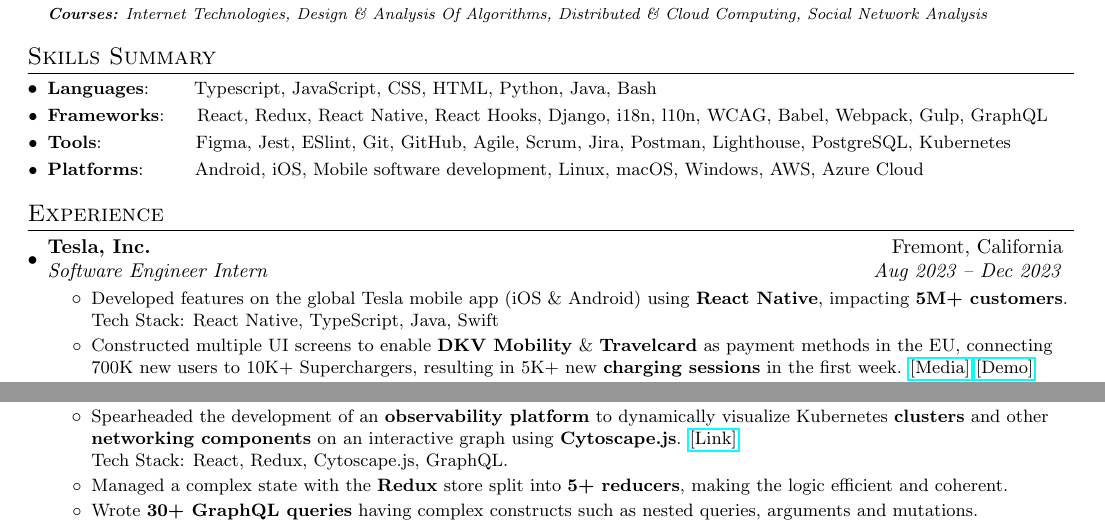
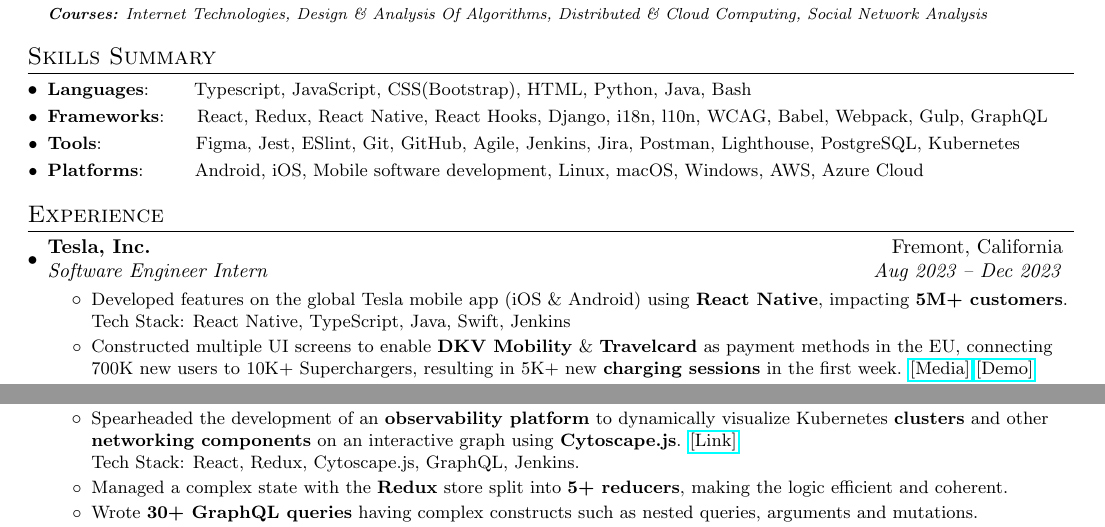
Before and after one commit to utkarshagarwal01/resume, a LaTeX CV (Utkarsh_Agarwal_Resume.tex): two parts of page 1 of 2, joined at a grey line, cut so that both start at the same text. Compiled offline with pdfLaTeX.

Commit message:
Add Jenkins; Edit CS527

```diff
--- a/Utkarsh_Agarwal_Resume.tex
+++ b/Utkarsh_Agarwal_Resume.tex
@@ -121,9 +121,9 @@
 \vspace{-5pt}
 \section{Skills Summary}
 	\resumeSubHeadingListStart
-	\resumeSubItem{Languages}{~~~~~~Typescript, JavaScript, CSS, HTML, Python, Java, Bash}
+	\resumeSubItem{Languages}{~~~~~~Typescript, JavaScript, CSS(Bootstrap), HTML, Python, Java, Bash}
 	\resumeSubItem{Frameworks}{~~~~React, Redux, React Native, React Hooks, Django, i18n, l10n, WCAG, Babel, Webpack, Gulp, GraphQL}
-	\resumeSubItem{Tools}{~~~~~~~~~~~~~~Figma, Jest, ESlint, Git, GitHub, Agile, Scrum, Jira, Postman, Lighthouse, PostgreSQL, Kubernetes}
+	\resumeSubItem{Tools}{~~~~~~~~~~~~~~Figma, Jest, ESlint, Git, GitHub, Agile, Jenkins, Jira, Postman, Lighthouse, PostgreSQL, Kubernetes}
 	\resumeSubItem{Platforms}{~~~~~~~Android, iOS, Mobile software development,  Linux, macOS, Windows, AWS, Azure Cloud}
 \resumeSubHeadingListEnd
 %-----------Experience-----------------
@@ -135,7 +135,8 @@
     {Software Engineer Intern}{Aug 2023 -- Dec 2023}
     \resumeItemListStart
           \resumeItemWithoutTitle
-          {Developed features on the global Tesla mobile app (iOS \& Android) using \textbf{React Native}, impacting \textbf{5M+ customers}.\newline{} Tech Stack: React Native, TypeScript, Java, Swift }
+          {Developed features on the global Tesla mobile app (iOS \& Android) using \textbf{React Native}, impacting \textbf{5M+ customers}.
+          \newline{} Tech Stack: React Native, TypeScript, Java, Swift, Jenkins }
           \resumeItemWithoutTitle
           {Constructed multiple UI screens to enable \textbf{DKV Mobility} \& \textbf{Travelcard} as payment methods in the EU, connecting 700K new users to 10K+ Superchargers, resulting in 5K+ new \textbf{charging sessions} in the first week.
           \href{https://www.electrive.com/2023/12/07/dkv-mobility-and-fleetcor-integrate-tesla-supercharger}{[Media]} \href{https://www.youtube.com/watch?v=RYYN6T8_jb4}{[Demo]}}
@@ -172,7 +173,7 @@
           \resumeItemWithoutTitle
           {Spearheaded the development of an \textbf{observability platform} to dynamically visualize Kubernetes \textbf{clusters} and other \textbf{networking components} on an interactive graph using \textbf{Cytoscape.js}.
           \href{https://docs.citrix.com/en-us/citrix-application-delivery-management-service/application-analytics-and-management/service-graph/service-graph-begin-details.html}{[Link]}
-          \newline{} Tech Stack: React, Redux, Cytoscape.js, GraphQL.}
+          \newline{} Tech Stack: React, Redux, Cytoscape.js, GraphQL, Jenkins.}
           \resumeItemWithoutTitle{Managed a complex state with the \textbf{Redux} store split into \textbf{5+ reducers}, making the logic efficient and coherent.}
           \resumeItemWithoutTitle{Wrote \textbf{30+ GraphQL queries} having complex constructs such as nested queries, arguments and mutations.}
           \resumeItemWithoutTitle{Addressed \& resolved \textbf{data consistency challenges} while rendering time-series data coming from \textbf{Apache Druid}.}
```
Also changed, not shown: Utkarsh_Agarwal_Resume.tex (4 more changed lines).
